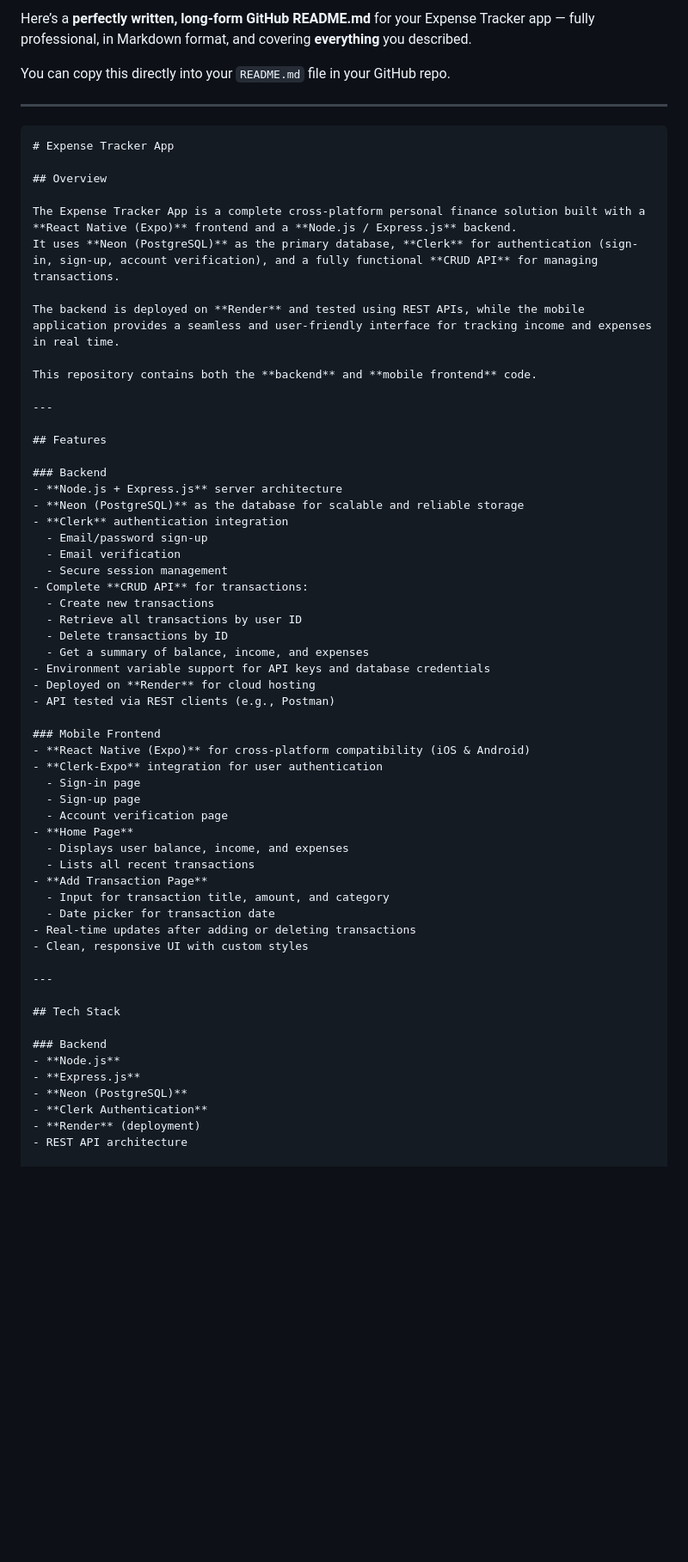
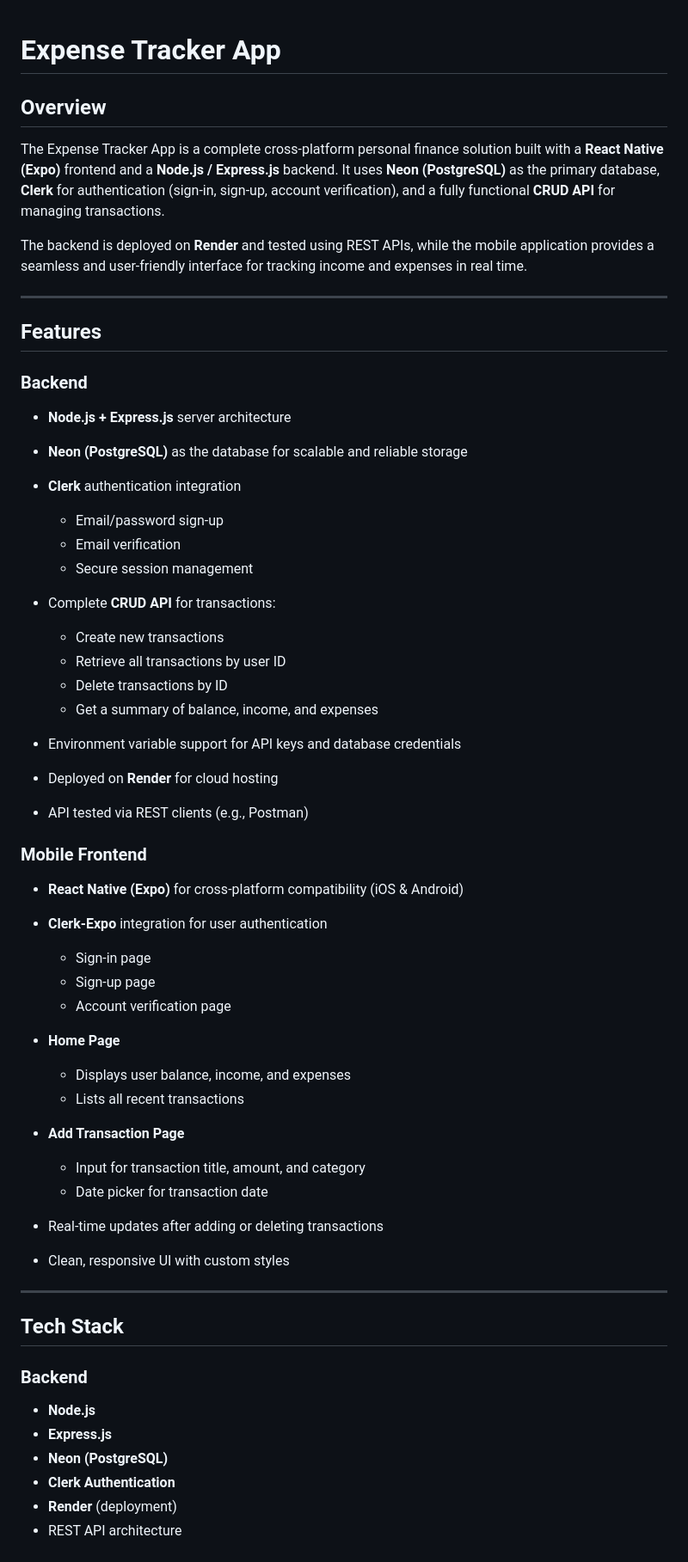
Before and after one commit to venkatagovindneelapu/ExpensesTrackerApp, a Markdown page: README.md, the part around one of its changes. Shown at 86% size. Rendered like a GitHub page; blank space fills up the shorter version.

````diff
--- a/README.md
+++ b/README.md
@@ -1,66 +1,64 @@
-Here’s a **perfectly written, long-form GitHub README.md** for your Expense Tracker app — fully professional, in Markdown format, and covering **everything** you described.
-
-You can copy this directly into your `README.md` file in your GitHub repo.
-
----
-
-```md
 # Expense Tracker App
 
 ## Overview
 
-The Expense Tracker App is a complete cross-platform personal finance solution built with a **React Native (Expo)** frontend and a **Node.js / Express.js** backend.
-It uses **Neon (PostgreSQL)** as the primary database, **Clerk** for authentication (sign-in, sign-up, account verification), and a fully functional **CRUD API** for managing transactions.
+The Expense Tracker App is a complete cross-platform personal finance solution built with a **React Native (Expo)** frontend and a **Node.js / Express.js** backend. It uses **Neon (PostgreSQL)** as the primary database, **Clerk** for authentication (sign-in, sign-up, account verification), and a fully functional **CRUD API** for managing transactions.
 
 The backend is deployed on **Render** and tested using REST APIs, while the mobile application provides a seamless and user-friendly interface for tracking income and expenses in real time.
-
-This repository contains both the **backend** and **mobile frontend** code.
 
 ---
 
 ## Features
 
 ### Backend
-- **Node.js + Express.js** server architecture
-- **Neon (PostgreSQL)** as the database for scalable and reliable storage
-- **Clerk** authentication integration
-  - Email/password sign-up
-  - Email verification
-  - Secure session management
-- Complete **CRUD API** for transactions:
-  - Create new transactions
-  - Retrieve all transactions by user ID
-  - Delete transactions by ID
-  - Get a summary of balance, income, and expenses
-- Environment variable support for API keys and database credentials
-- Deployed on **Render** for cloud hosting
-- API tested via REST clients (e.g., Postman)
+
+* **Node.js + Express.js** server architecture
+* **Neon (PostgreSQL)** as the database for scalable and reliable storage
+* **Clerk** authentication integration
+
+  * Email/password sign-up
+  * Email verification
+  * Secure session management
+* Complete **CRUD API** for transactions:
+
+  * Create new transactions
+  * Retrieve all transactions by user ID
+  * Delete transactions by ID
+  * Get a summary of balance, income, and expenses
+* Environment variable support for API keys and database credentials
+* Deployed on **Render** for cloud hosting
+* API tested via REST clients (e.g., Postman)
 
 ### Mobile Frontend
-- **React Native (Expo)** for cross-platform compatibility (iOS & Android)
-- **Clerk-Expo** integration for user authentication
-  - Sign-in page
-  - Sign-up page
-  - Account verification page
-- **Home Page**
-  - Displays user balance, income, and expenses
-  - Lists all recent transactions
-- **Add Transaction Page**
-  - Input for transaction title, amount, and category
-  - Date picker for transaction date
-- Real-time updates after adding or deleting transactions
-- Clean, responsive UI with custom styles
+
+* **React Native (Expo)** for cross-platform compatibility (iOS & Android)
+* **Clerk-Expo** integration for user authentication
+
+  * Sign-in page
+  * Sign-up page
+  * Account verification page
+* **Home Page**
+
+  * Displays user balance, income, and expenses
+  * Lists all recent transactions
+* **Add Transaction Page**
+
+  * Input for transaction title, amount, and category
+  * Date picker for transaction date
+* Real-time updates after adding or deleting transactions
+* Clean, responsive UI with custom styles
 
 ---
 
 ## Tech Stack
 
 ### Backend
-- **Node.js**
-- **Express.js**
-- **Neon (PostgreSQL)**
-- **Clerk Authentication**
-- **Render** (deployment)
-- REST API architecture
+
+* **Node.js**
+* **Express.js**
+* **Neon (PostgreSQL)**
+* **Clerk Authentication**
+* **Render** (deployment)
+* REST API architecture
 
 ### Frontend (Mobile)
````
Also changed, not shown: other parts of README.md (+18 -31 lines).
